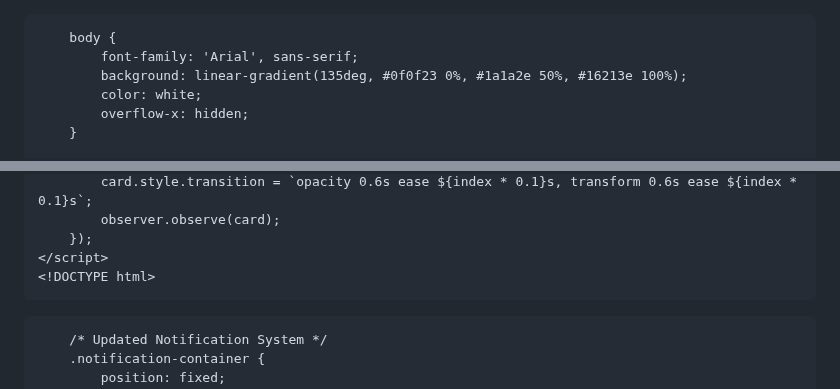
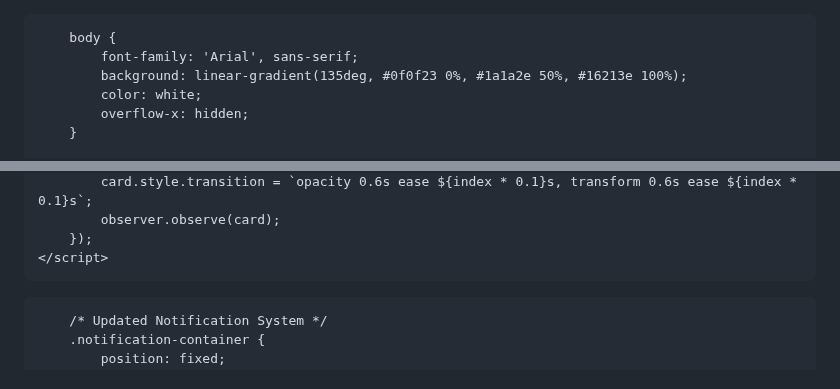
Before and after one commit to OMAREMERAX/V-Games, a Markdown page: README.md, 2 parts joined by grey strips. GitHub-like rendering.

```diff
--- a/README.md
+++ b/README.md
@@ -1,4 +1,4 @@
-<!DOCTYPE html>
+
 <html lang="en">
 <head>
     <meta charset="UTF-8">
@@ -589,7 +589,7 @@
             observer.observe(card);
         });
     </script>
-    <!DOCTYPE html>
+
 <html lang="en">
 <head>
     <meta charset="UTF-8">
```
